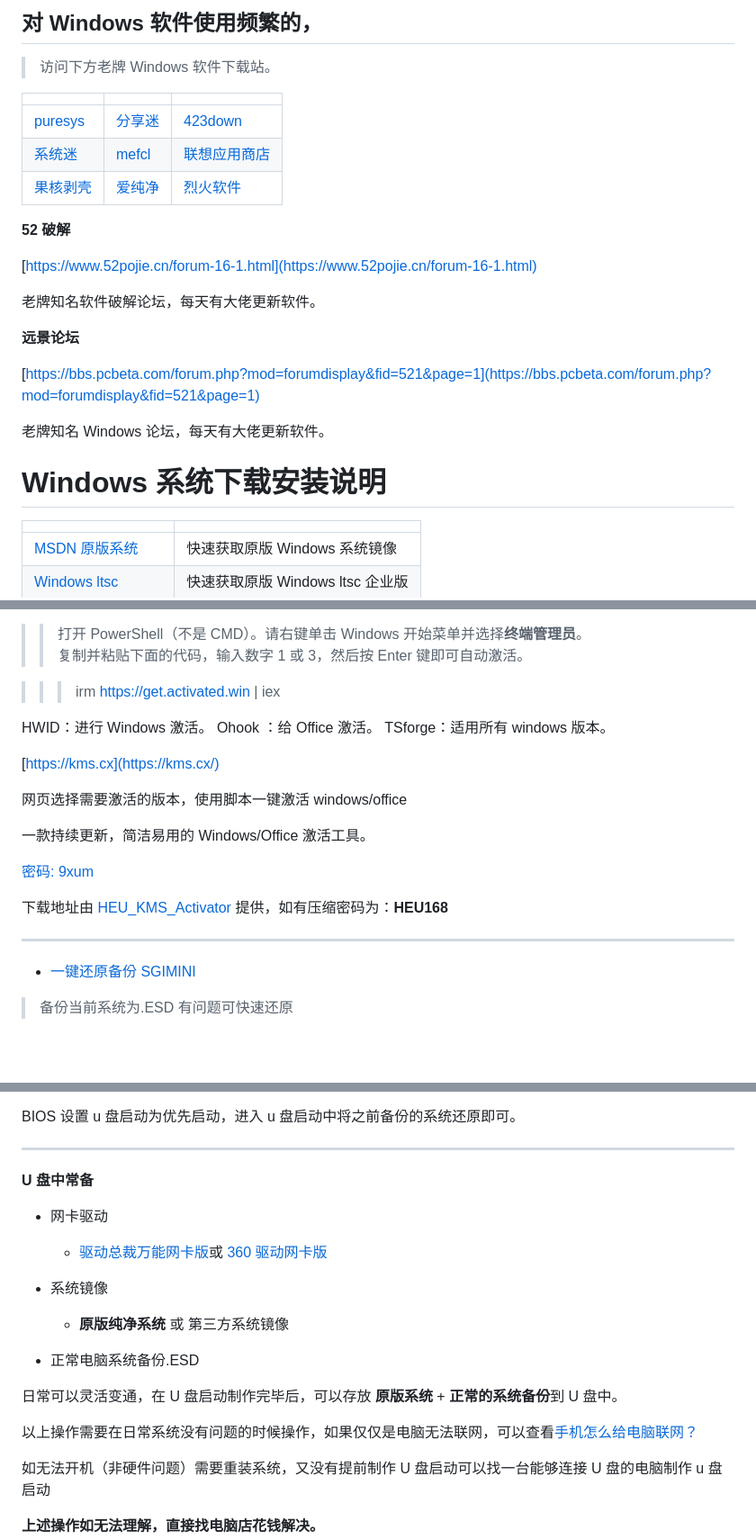
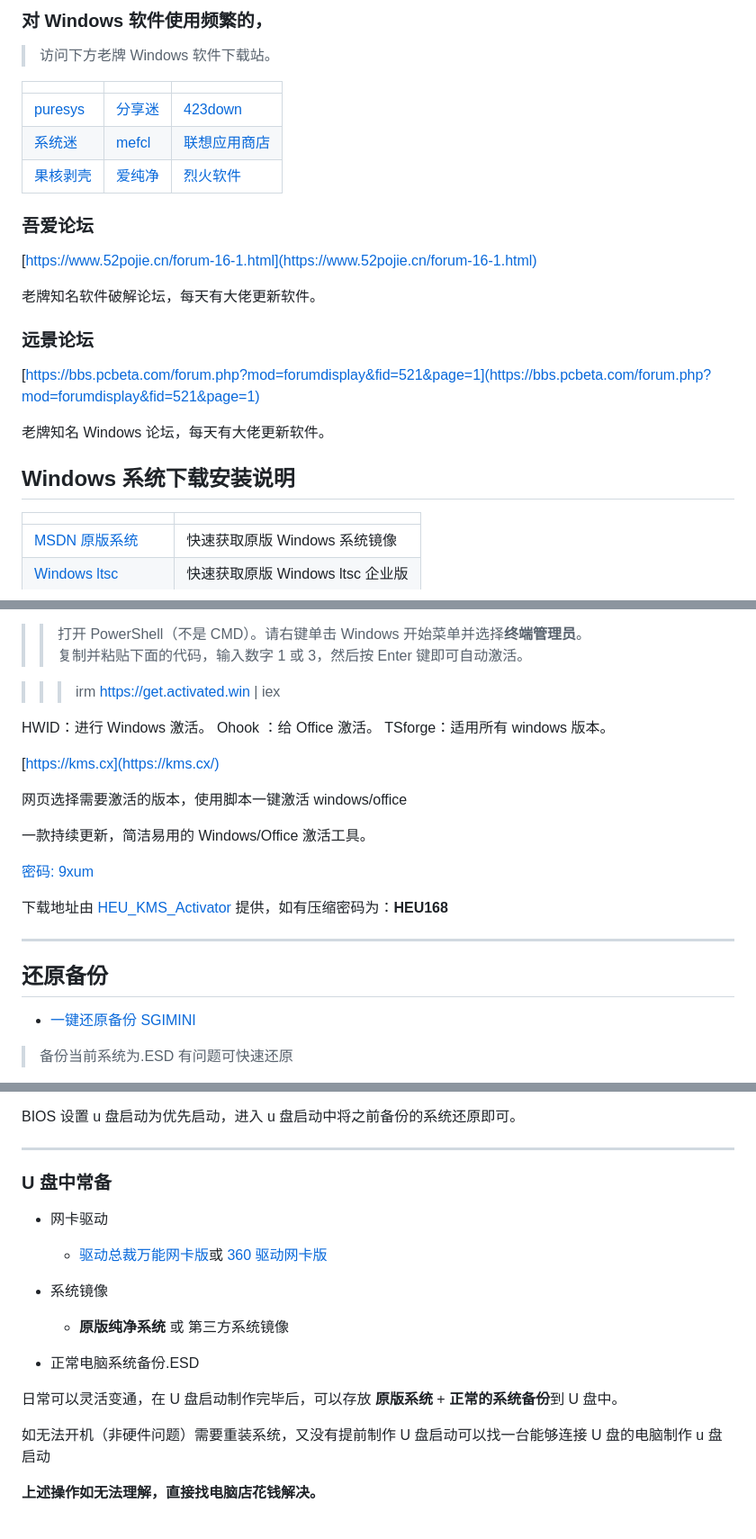
Before and after one commit to yimingriyue/docs, a Markdown page: docs/Windows_app.md, 3 parts joined by grey strips. Shown: that part at 90% size. Rendered like a GitHub page; folded sections open; blank space fills up the shorter version.

Commit message:
更新 Windows_app.md

```diff
--- a/docs/Windows_app.md
+++ b/docs/Windows_app.md
@@ -1,4 +1,4 @@
-##  对 Windows 软件使用频繁的，
+###  对 Windows 软件使用频繁的，
 >  访问下方老牌 Windows 软件下载站。
 
 | |  | |
@@ -7,20 +7,20 @@
 | [系统迷](https://www.xitmi.com/software/pcsoft) | [mefcl](https://www.mefcl.com/category/pcsoft) | [联想应用商店](https://lestore.lenovo.com/cate/soft) |
 | [果核剥壳](https://www.ghxi.com/category/all/pcsoft) | [爱纯净](http://www.aichunjing.com/soft/) | [烈火软件](https://apphot.cc/category/software) |
 
-**52 破解**
+### **吾爱论坛**
 
 [https://www.52pojie.cn/forum-16-1.html](https://www.52pojie.cn/forum-16-1.html)
 
 老牌知名软件破解论坛，每天有大佬更新软件。
 
-**远景论坛**
+### **远景论坛**
 
 [https://bbs.pcbeta.com/forum.php?mod=forumdisplay&fid=521&page=1](https://bbs.pcbeta.com/forum.php?mod=forumdisplay&fid=521&page=1)
 
 老牌知名 Windows 论坛，每天有大佬更新软件。
 
 
-# **Windows 系统下载安装说明**
+##  **Windows 系统下载安装说明**
 
 | |  |
 | ----- | ------- |
@@ -44,7 +44,7 @@
 >>复制并粘贴下面的代码，输入数字 1 或 3，然后按 Enter 键即可自动激活。
 
 
->>>irm https://get.activated.win | iex
+>>> irm https://get.activated.win | iex
 
 
 HWID：进行 Windows 激活。
@@ -64,6 +64,8 @@ TSforge：适用所有 windows 版本。
 
 ----
 
+## 还原备份
+
 *   [一键还原备份 SGIMINI](https://www.sysceo.com/Software-softwarei-id-253.html)
 >  备份当前系统为.ESD 有问题可快速还原
 
@@ -80,7 +82,7 @@ BIOS 设置 u 盘启动为优先启动，进入 u 盘启动中将之前备份的
 
 * * *
 
-**U 盘中常备**
+### **U 盘中常备**
 
 *   网卡驱动
 
@@ -92,7 +94,7 @@ BIOS 设置 u 盘启动为优先启动，进入 u 盘启动中将之前备份的
 
 日常可以灵活变通，在 U 盘启动制作完毕后，可以存放 **原版系统** + **正常的系统备份**到 U 盘中。
 
-以上操作需要在日常系统没有问题的时候操作，如果仅仅是电脑无法联网，可以查看[手机怎么给电脑联网？](https://iui.su/2953/)
+
 
 如无法开机（非硬件问题）需要重装系统，又没有提前制作 U 盘启动可以找一台能够连接 U 盘的电脑制作 u 盘启动
 
```
